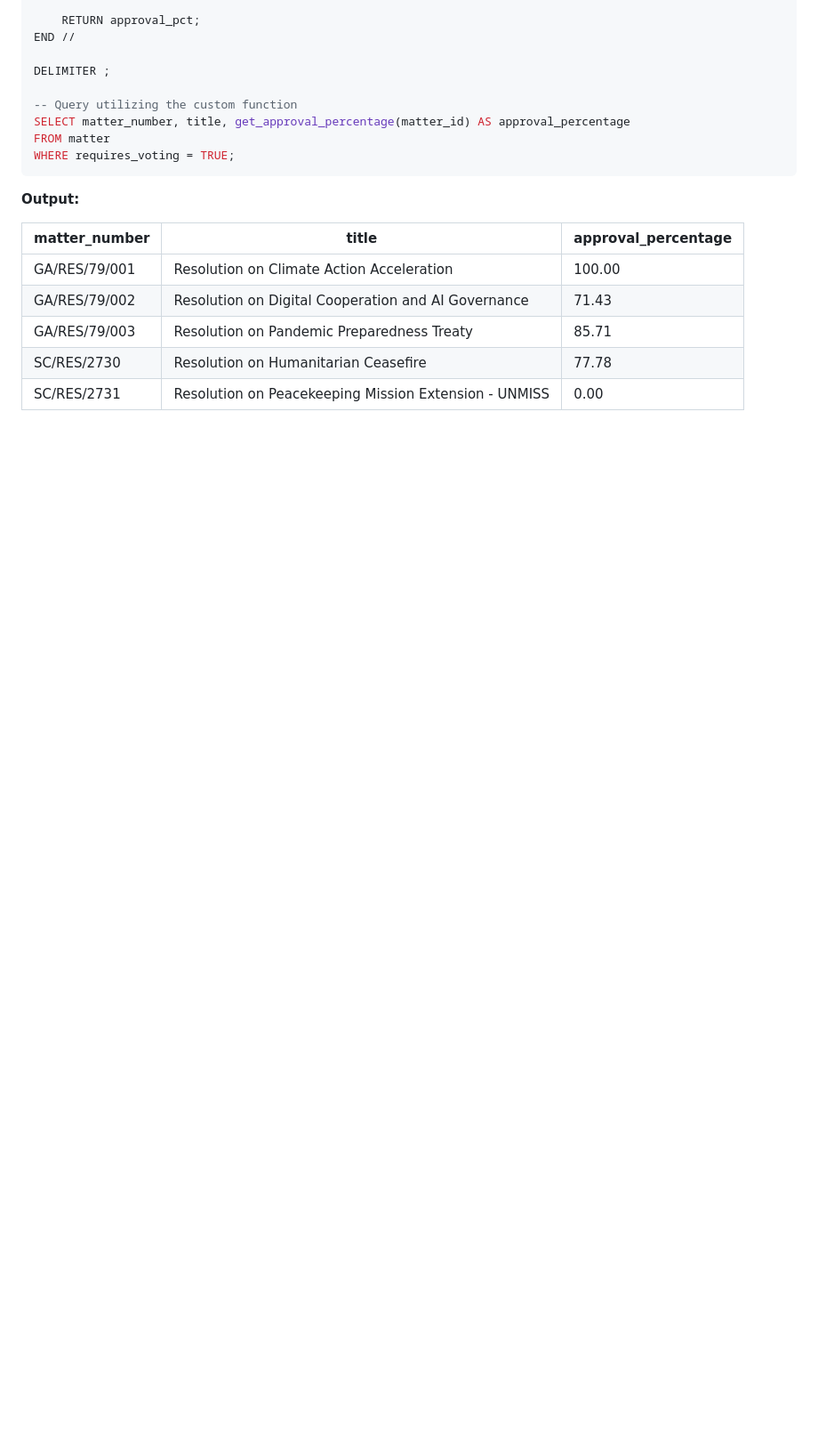
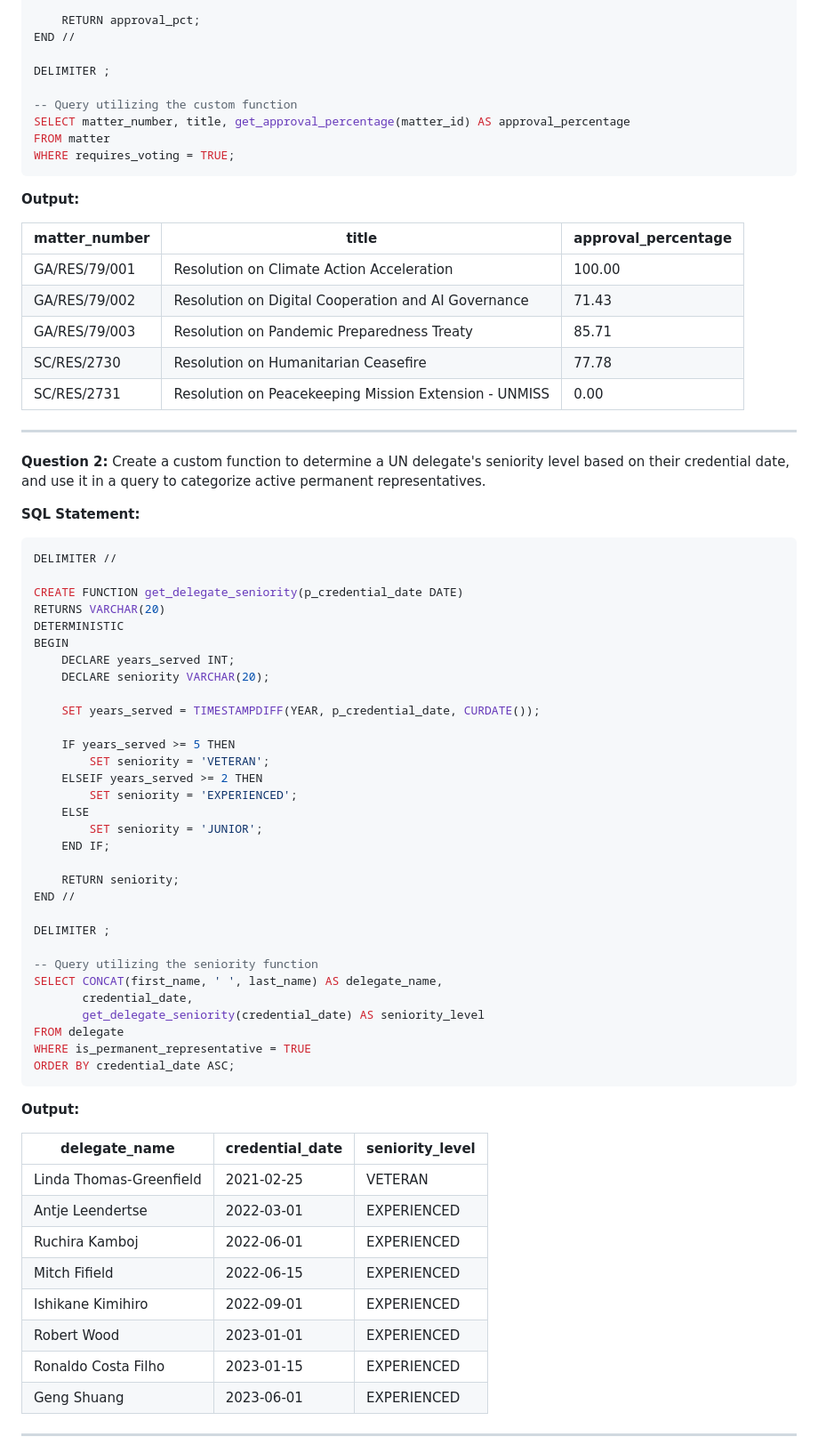
Before and after one commit to lobezno16/UN-Workflow, a Markdown page: report/REPORT_CHAPTERS_3_5.md, the part around one of its changes. Shown at 89% size. GitHub-like rendering; blank space fills up the shorter version.

Commit message:
docs: add remaining 2 function and exception handling queries to chapter 3

````diff
--- a/report/REPORT_CHAPTERS_3_5.md
+++ b/report/REPORT_CHAPTERS_3_5.md
@@ -835,3 +835,59 @@ WHERE requires_voting = TRUE;
 | GA/RES/79/003 | Resolution on Pandemic Preparedness Treaty | 85.71 |
 | SC/RES/2730 | Resolution on Humanitarian Ceasefire | 77.78 |
 | SC/RES/2731 | Resolution on Peacekeeping Mission Extension - UNMISS | 0.00 |
+
+---
+
+**Question 2:** Create a custom function to determine a UN delegate's seniority level based on their credential date, and use it in a query to categorize active permanent representatives.
+
+**SQL Statement:**
+
+```sql
+DELIMITER //
+
+CREATE FUNCTION get_delegate_seniority(p_credential_date DATE)
+RETURNS VARCHAR(20)
+DETERMINISTIC
+BEGIN
+    DECLARE years_served INT;
+    DECLARE seniority VARCHAR(20);
+
+    SET years_served = TIMESTAMPDIFF(YEAR, p_credential_date, CURDATE());
+
+    IF years_served >= 5 THEN
+        SET seniority = 'VETERAN';
+    ELSEIF years_served >= 2 THEN
+        SET seniority = 'EXPERIENCED';
+    ELSE
+        SET seniority = 'JUNIOR';
+    END IF;
+
+    RETURN seniority;
+END //
+
+DELIMITER ;
+
+-- Query utilizing the seniority function
+SELECT CONCAT(first_name, ' ', last_name) AS delegate_name,
+       credential_date,
+       get_delegate_seniority(credential_date) AS seniority_level
+FROM delegate
+WHERE is_permanent_representative = TRUE
+ORDER BY credential_date ASC;
+```
+
+**Output:**
+
+| delegate_name | credential_date | seniority_level |
+|---|---|---|
+| Linda Thomas-Greenfield | 2021-02-25 | VETERAN |
+| Antje Leendertse | 2022-03-01 | EXPERIENCED |
+| Ruchira Kamboj | 2022-06-01 | EXPERIENCED |
+| Mitch Fifield | 2022-06-15 | EXPERIENCED |
+| Ishikane Kimihiro | 2022-09-01 | EXPERIENCED |
+| Robert Wood | 2023-01-01 | EXPERIENCED |
+| Ronaldo Costa Filho | 2023-01-15 | EXPERIENCED |
+| Geng Shuang | 2023-06-01 | EXPERIENCED |
+
+---
+
````
Also changed, not shown: other parts of report/REPORT_CHAPTERS_3_5.md (+49 -0 lines).
